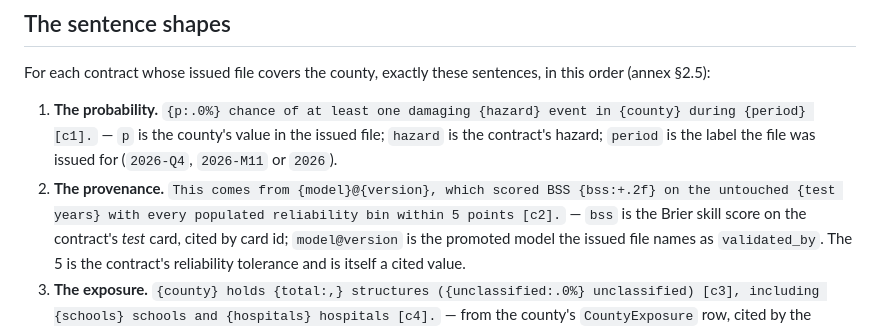
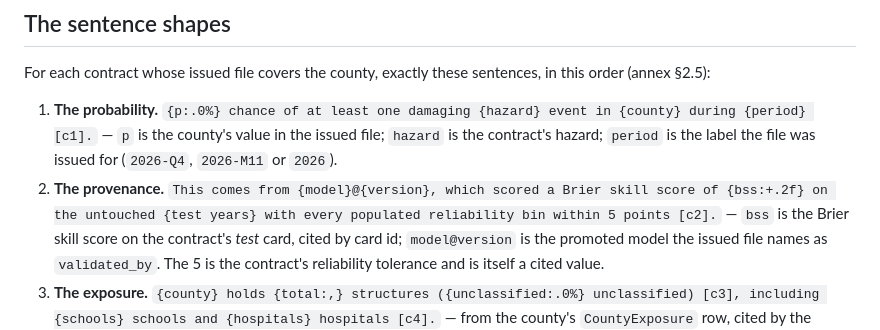
Before and after one commit to jacquelineadean/disaster-risk-forecasting-readiness-loop, a Markdown page: docs/brief.md, the part around the change. GitHub-like rendering.

```diff
--- a/docs/brief.md
+++ b/docs/brief.md
@@ -49,7 +49,7 @@ sentences, in this order (annex §2.5):
    event in {county} during {period} [c1].` — `p` is the county's value in
    the issued file; `hazard` is the contract's hazard; `period` is the label
    the file was issued for (`2026-Q4`, `2026-M11` or `2026`).
-2. **The provenance.** `This comes from {model}@{version}, which scored BSS
+2. **The provenance.** `This comes from {model}@{version}, which scored a Brier skill score of
    {bss:+.2f} on the untouched {test years} with every populated reliability
    bin within 5 points [c2].` — `bss` is the Brier skill score on the
    contract's *test* card, cited by card id; `model@version` is the promoted
```
Also changed, not shown: docs/plan.md (+48 -1 lines).
